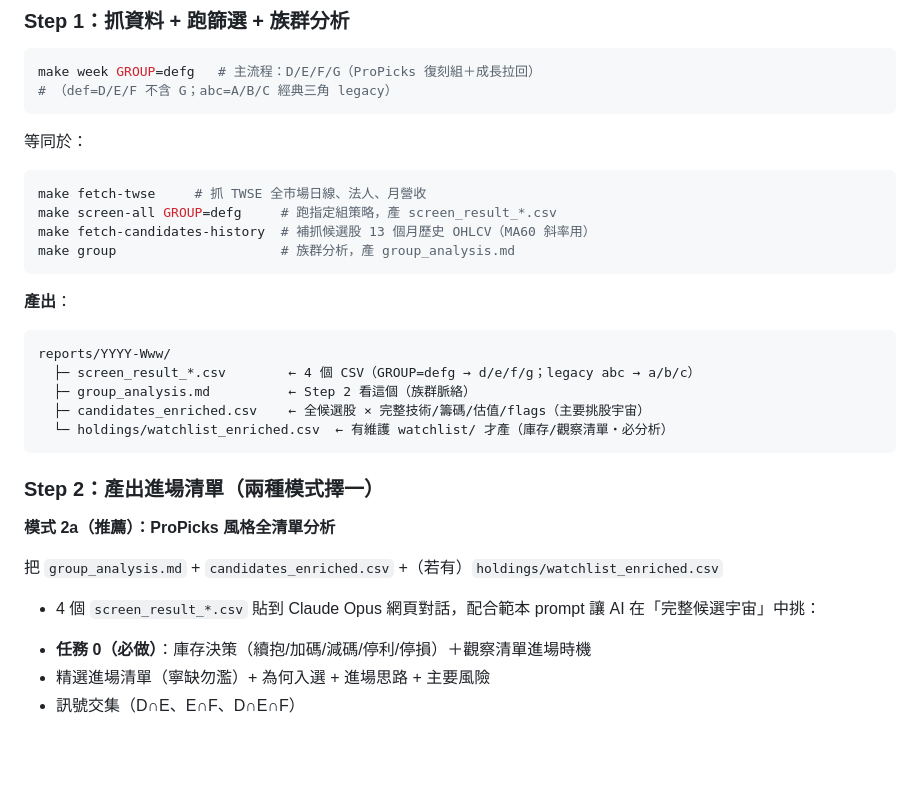
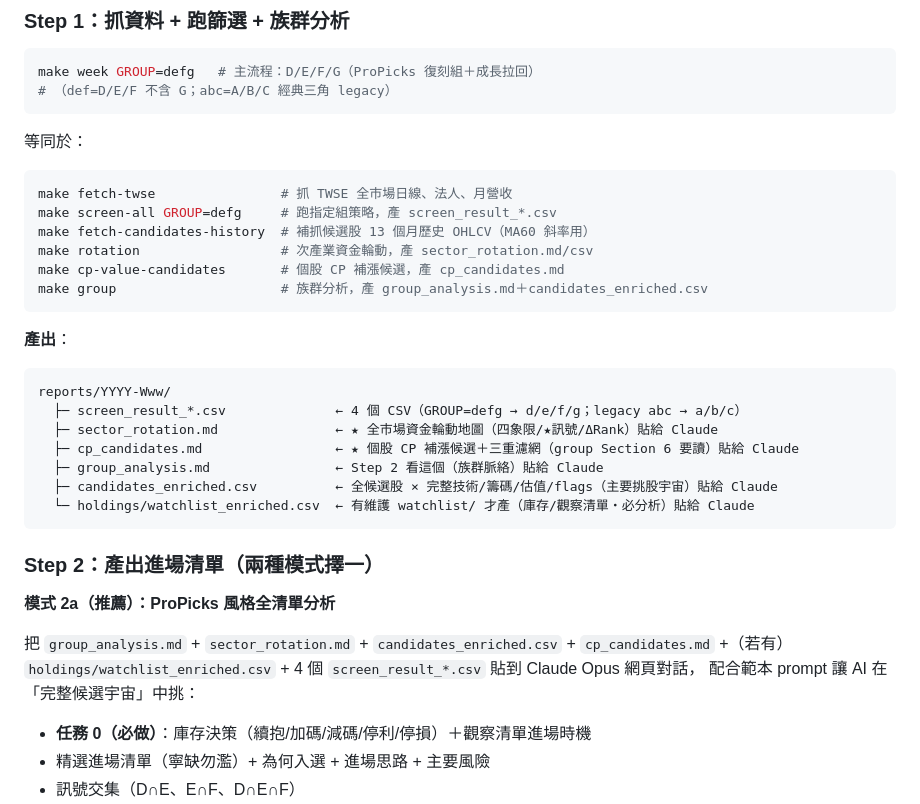
Before and after one commit to chousir/stockpick, a Markdown page: docs/10-sop.md, the part around the change. Rendered like a GitHub page; blank space fills up the shorter version.

````diff
--- a/docs/10-sop.md
+++ b/docs/10-sop.md
@@ -40,28 +40,33 @@ make week GROUP=defg   # 主流程：D/E/F/G（ProPicks 復刻組＋成長拉回
 等同於：
 
 ```bash
-make fetch-twse     # 抓 TWSE 全市場日線、法人、月營收
+make fetch-twse                # 抓 TWSE 全市場日線、法人、月營收
 make screen-all GROUP=defg     # 跑指定組策略，產 screen_result_*.csv
 make fetch-candidates-history  # 補抓候選股 13 個月歷史 OHLCV（MA60 斜率用）
-make group                     # 族群分析，產 group_analysis.md
+make rotation                  # 次產業資金輪動，產 sector_rotation.md/csv
+make cp-value-candidates       # 個股 CP 補漲候選，產 cp_candidates.md
+make group                     # 族群分析，產 group_analysis.md＋candidates_enriched.csv
 ```
 
 **產出**：
 
 ```
 reports/YYYY-Www/
-  ├─ screen_result_*.csv        ← 4 個 CSV（GROUP=defg → d/e/f/g；legacy abc → a/b/c）
-  ├─ group_analysis.md          ← Step 2 看這個（族群脈絡）
-  ├─ candidates_enriched.csv    ← 全候選股 × 完整技術/籌碼/估值/flags（主要挑股宇宙）
-  └─ holdings/watchlist_enriched.csv  ← 有維護 watchlist/ 才產（庫存/觀察清單・必分析）
+  ├─ screen_result_*.csv              ← 4 個 CSV（GROUP=defg → d/e/f/g；legacy abc → a/b/c）
+  ├─ sector_rotation.md               ← ★ 全市場資金輪動地圖（四象限/★訊號/ΔRank）貼給 Claude
+  ├─ cp_candidates.md                 ← ★ 個股 CP 補漲候選＋三重濾網（group Section 6 要讀）貼給 Claude
+  ├─ group_analysis.md                ← Step 2 看這個（族群脈絡）貼給 Claude
+  ├─ candidates_enriched.csv          ← 全候選股 × 完整技術/籌碼/估值/flags（主要挑股宇宙）貼給 Claude
+  └─ holdings/watchlist_enriched.csv  ← 有維護 watchlist/ 才產（庫存/觀察清單・必分析）貼給 Claude
 ```
 
 ### Step 2：產出進場清單（兩種模式擇一）
 
 **模式 2a（推薦）：ProPicks 風格全清單分析**
 
-把 `group_analysis.md` + `candidates_enriched.csv` +（若有）`holdings/watchlist_enriched.csv`
-+ 4 個 `screen_result_*.csv` 貼到 Claude Opus 網頁對話，配合範本 prompt 讓 AI 在「完整候選宇宙」中挑：
+把 `group_analysis.md` + `sector_rotation.md` + `candidates_enriched.csv` + `cp_candidates.md`
++（若有）`holdings/watchlist_enriched.csv` + 4 個 `screen_result_*.csv` 貼到 Claude Opus 網頁對話，
+配合範本 prompt 讓 AI 在「完整候選宇宙」中挑：
 
 - **任務 0（必做）**：庫存決策（續抱/加碼/減碼/停利/停損）＋觀察清單進場時機
 - 精選進場清單（寧缺勿濫）+ 為何入選 + 進場思路 + 主要風險
````
Also changed, not shown: README.md (+4 -2 lines), docs/11-propicks-analysis.md (+1 -1 lines).
